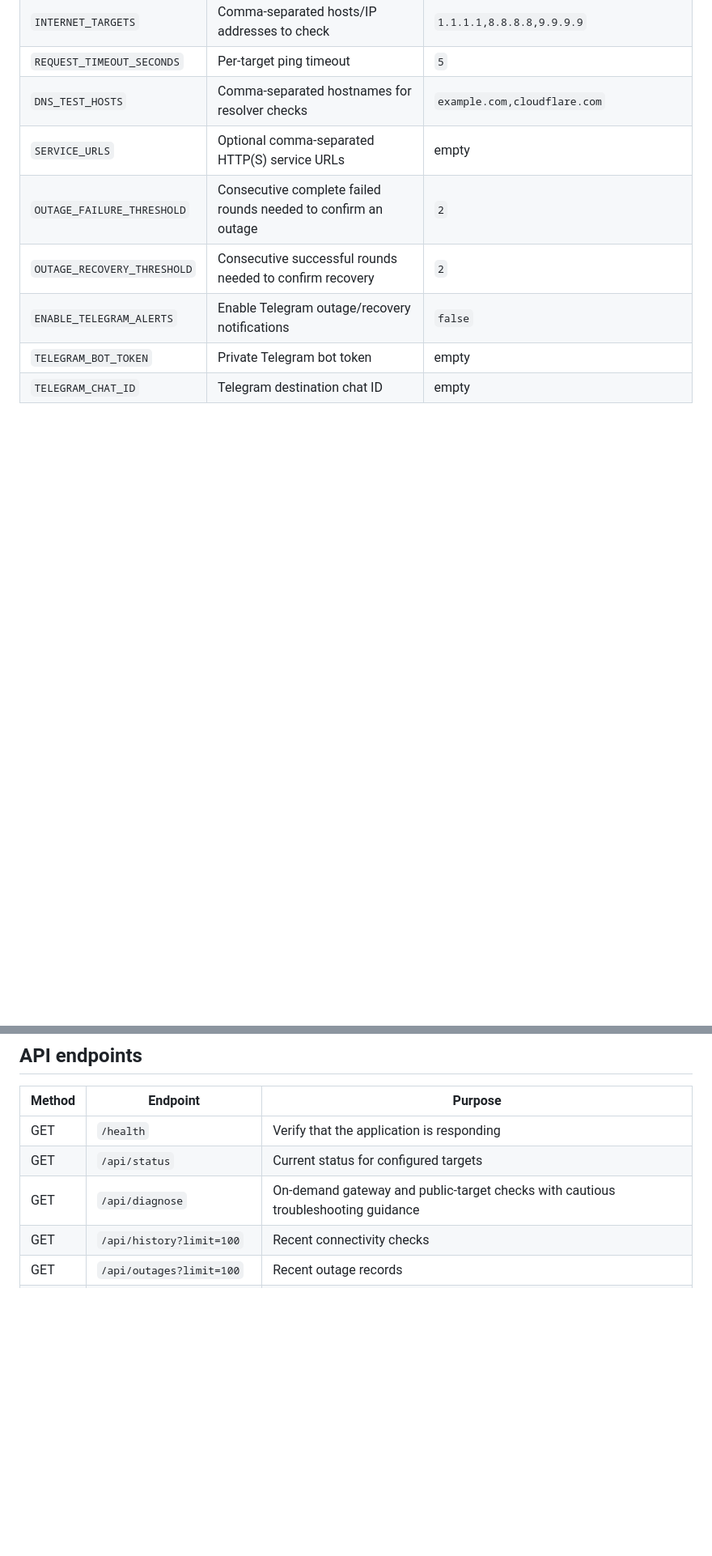
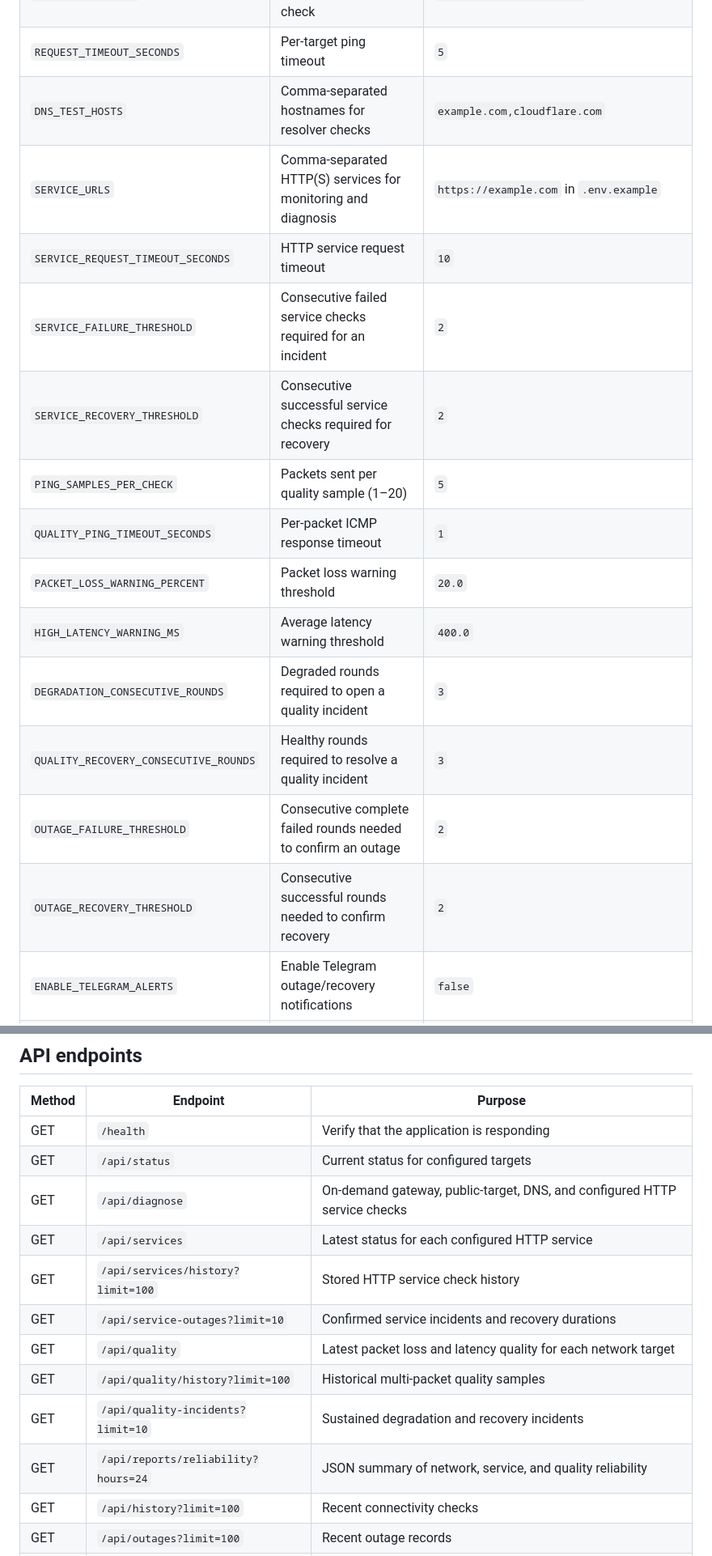
Before and after one commit to Ezra2121-et/ethionet-pulse, a Markdown page: README.md, 2 parts joined by grey strips. Shown at 81% size. GitHub-like rendering; blank space fills up the shorter version.

Commit message:
Document all service and network quality settings and APIs

```diff
--- a/README.md
+++ b/README.md
@@ -120,7 +120,16 @@ Edit the local `.env` file before launching the application:
 | `INTERNET_TARGETS` | Comma-separated hosts/IP addresses to check | `1.1.1.1,8.8.8.8,9.9.9.9` |
 | `REQUEST_TIMEOUT_SECONDS` | Per-target ping timeout | `5` |
 | `DNS_TEST_HOSTS` | Comma-separated hostnames for resolver checks | `example.com,cloudflare.com` |
-| `SERVICE_URLS` | Optional comma-separated HTTP(S) service URLs | empty |
+| `SERVICE_URLS` | Comma-separated HTTP(S) services for monitoring and diagnosis | `https://example.com` in `.env.example` |
+| `SERVICE_REQUEST_TIMEOUT_SECONDS` | HTTP service request timeout | `10` |
+| `SERVICE_FAILURE_THRESHOLD` | Consecutive failed service checks required for an incident | `2` |
+| `SERVICE_RECOVERY_THRESHOLD` | Consecutive successful service checks required for recovery | `2` |
+| `PING_SAMPLES_PER_CHECK` | Packets sent per quality sample (1–20) | `5` |
+| `QUALITY_PING_TIMEOUT_SECONDS` | Per-packet ICMP response timeout | `1` |
+| `PACKET_LOSS_WARNING_PERCENT` | Packet loss warning threshold | `20.0` |
+| `HIGH_LATENCY_WARNING_MS` | Average latency warning threshold | `400.0` |
+| `DEGRADATION_CONSECUTIVE_ROUNDS` | Degraded rounds required to open a quality incident | `3` |
+| `QUALITY_RECOVERY_CONSECUTIVE_ROUNDS` | Healthy rounds required to resolve a quality incident | `3` |
 | `OUTAGE_FAILURE_THRESHOLD` | Consecutive complete failed rounds needed to confirm an outage | `2` |
 | `OUTAGE_RECOVERY_THRESHOLD` | Consecutive successful rounds needed to confirm recovery | `2` |
 | `ENABLE_TELEGRAM_ALERTS` | Enable Telegram outage/recovery notifications | `false` |
@@ -145,7 +154,14 @@ Never commit your real bot token or private chat configuration to GitHub.
 | --- | --- | --- |
 | GET | `/health` | Verify that the application is responding |
 | GET | `/api/status` | Current status for configured targets |
-| GET | `/api/diagnose` | On-demand gateway and public-target checks with cautious troubleshooting guidance |
+| GET | `/api/diagnose` | On-demand gateway, public-target, DNS, and configured HTTP service checks |
+| GET | `/api/services` | Latest status for each configured HTTP service |
+| GET | `/api/services/history?limit=100` | Stored HTTP service check history |
+| GET | `/api/service-outages?limit=10` | Confirmed service incidents and recovery durations |
+| GET | `/api/quality` | Latest packet loss and latency quality for each network target |
+| GET | `/api/quality/history?limit=100` | Historical multi-packet quality samples |
+| GET | `/api/quality-incidents?limit=10` | Sustained degradation and recovery incidents |
+| GET | `/api/reports/reliability?hours=24` | JSON summary of network, service, and quality reliability |
 | GET | `/api/history?limit=100` | Recent connectivity checks |
 | GET | `/api/outages?limit=100` | Recent outage records |
 | GET | `/api/statistics?hours=24` | Availability, measurement coverage, latency, and outage summaries |
```
